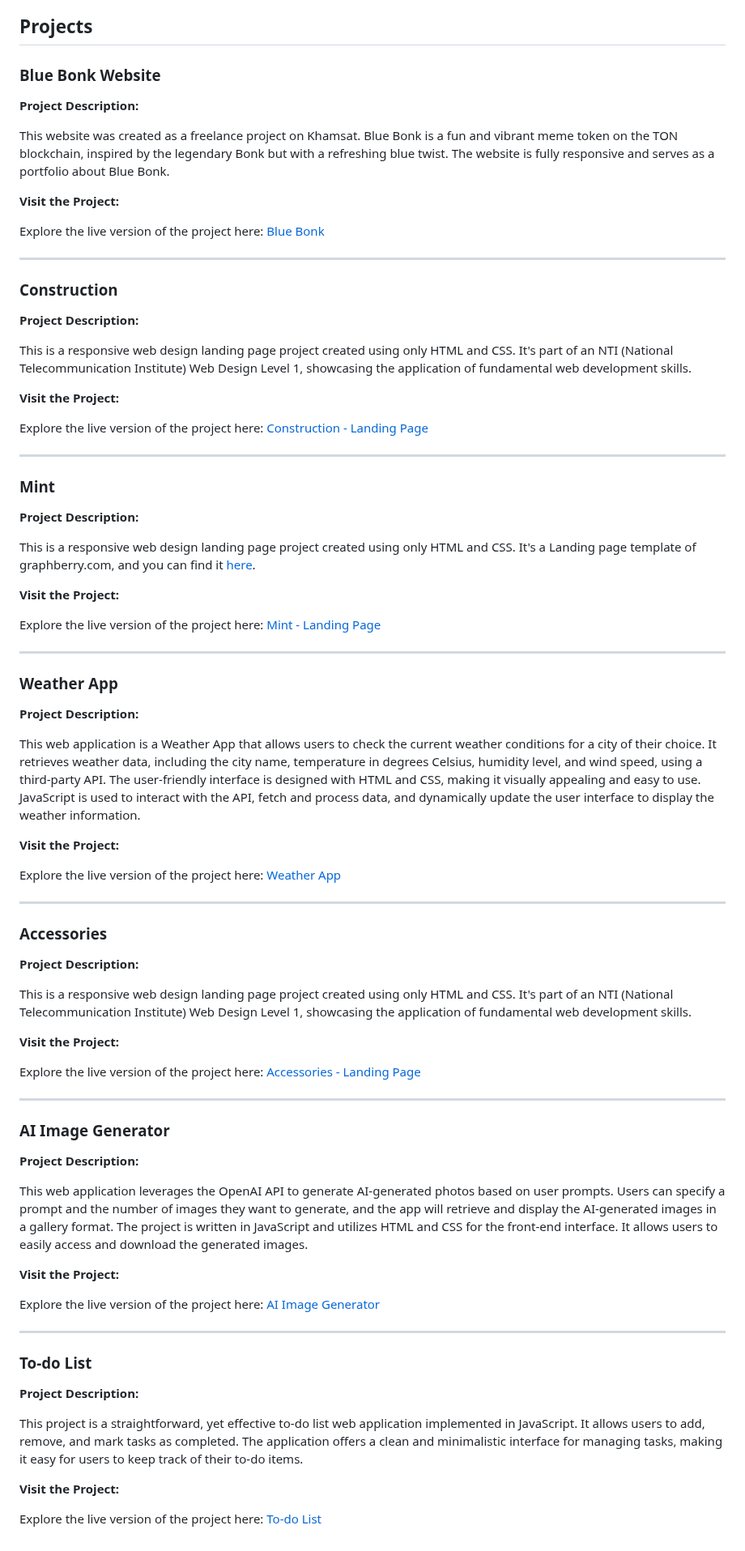
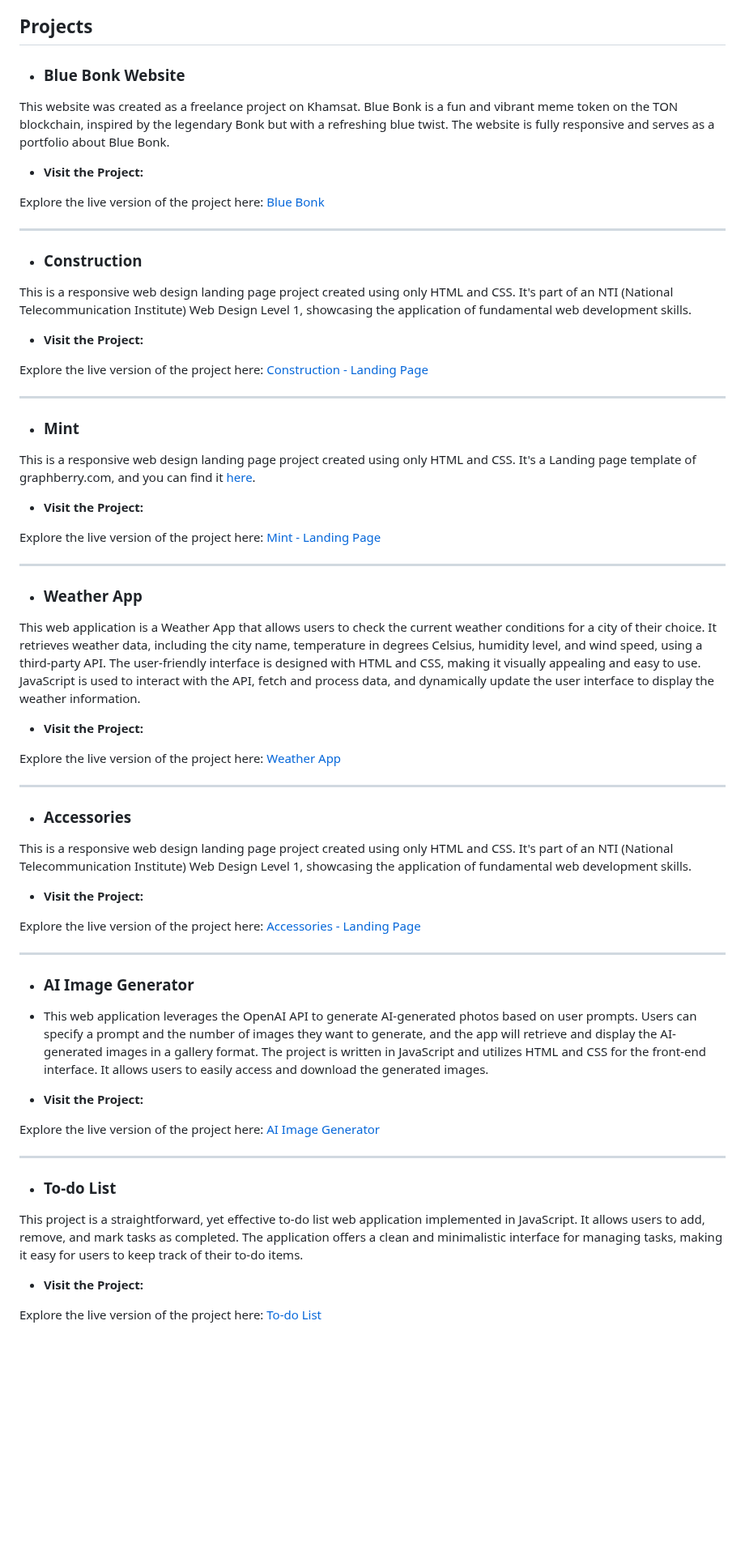
Before and after one commit to mahmouddwidar/Front-End-Projects, a Markdown page: README.md, the part around the change. Shown at 81% size. Drawn GitHub-style; blank space fills up the shorter version.

```diff
--- a/README.md
+++ b/README.md
@@ -13,77 +13,70 @@ This repository features a blend of front-end projects alongside contributions f
 
 ## Projects
 
-### Blue Bonk Website
-**Project Description:**
+- ### Blue Bonk Website
 
 This website was created as a freelance project on Khamsat. Blue Bonk is a fun and vibrant meme token on the TON blockchain, inspired by the legendary Bonk but with a refreshing blue twist. The website is fully responsive and serves as a portfolio about Blue Bonk.
 
-**Visit the Project:**
+- **Visit the Project:**
 
 Explore the live version of the project here: [Blue Bonk](https://www.bluebonk.com/)
 
 ---
 
-### Construction
-**Project Description:**
+- ### Construction
 
 This is a responsive web design landing page project created using only HTML and CSS. It's part of an NTI (National Telecommunication Institute) Web Design Level 1, showcasing the application of fundamental web development skills.
 
-**Visit the Project:**
+- **Visit the Project:**
 
 Explore the live version of the project here: [Construction - Landing Page](https://mahmouddwidar.github.io/Front-End-Projects/Construction/)
 
 ---
 
-### Mint
-**Project Description:**
+- ### Mint
 
 This is a responsive web design landing page project created using only HTML and CSS. It's a Landing page template of graphberry.com, and you can find it [here](https://www.graphberry.com/item/mint-minimal-portfolio-psd-template).
 
-**Visit the Project:**
+- **Visit the Project:**
 
 Explore the live version of the project here: [Mint - Landing Page](https://mahmouddwidar.github.io/Front-End-Projects/Mint/)
 
 ---
 
-### Weather App
-**Project Description:**
+- ### Weather App
 
 This web application is a Weather App that allows users to check the current weather conditions for a city of their choice. It retrieves weather data, including the city name, temperature in degrees Celsius, humidity level, and wind speed, using a third-party API. The user-friendly interface is designed with HTML and CSS, making it visually appealing and easy to use. JavaScript is used to interact with the API, fetch and process data, and dynamically update the user interface to display the weather information.
 
-**Visit the Project:**
+- **Visit the Project:**
 
 Explore the live version of the project here: [Weather App](https://mahmouddwidar.github.io/Front-End-Projects/Weather%20App/)
 
 ---
 
-### Accessories
-**Project Description:**
+- ### Accessories
 
 This is a responsive web design landing page project created using only HTML and CSS. It's part of an NTI (National Telecommunication Institute) Web Design Level 1, showcasing the application of fundamental web development skills.
 
-**Visit the Project:**
+- **Visit the Project:**
 
 Explore the live version of the project here: [Accessories - Landing Page](https://mahmouddwidar.github.io/Front-End-Projects/Accessories/)
 
 ---
 
-### AI Image Generator
-**Project Description:**
+- ### AI Image Generator
 
-This web application leverages the OpenAI API to generate AI-generated photos based on user prompts. Users can specify a prompt and the number of images they want to generate, and the app will retrieve and display the AI-generated images in a gallery format. The project is written in JavaScript and utilizes HTML and CSS for the front-end interface. It allows users to easily access and download the generated images.
+- This web application leverages the OpenAI API to generate AI-generated photos based on user prompts. Users can specify a prompt and the number of images they want to generate, and the app will retrieve and display the AI-generated images in a gallery format. The project is written in JavaScript and utilizes HTML and CSS for the front-end interface. It allows users to easily access and download the generated images.
 
-**Visit the Project:**
+- **Visit the Project:**
 
 Explore the live version of the project here: [AI Image Generator](https://mahmouddwidar.github.io/Front-End-Projects/AI%20Image%20Generator/)
 
 ---
 
-### To-do List
-**Project Description:**
+- ### To-do List
 
 This project is a straightforward, yet effective to-do list web application implemented in JavaScript. It allows users to add, remove, and mark tasks as completed. The application offers a clean and minimalistic interface for managing tasks, making it easy for users to keep track of their to-do items.
 
-**Visit the Project:**
+- **Visit the Project:**
 
 Explore the live version of the project here: [To-do List](https://mahmouddwidar.github.io/Front-End-Projects/Todo%20App/)
```
